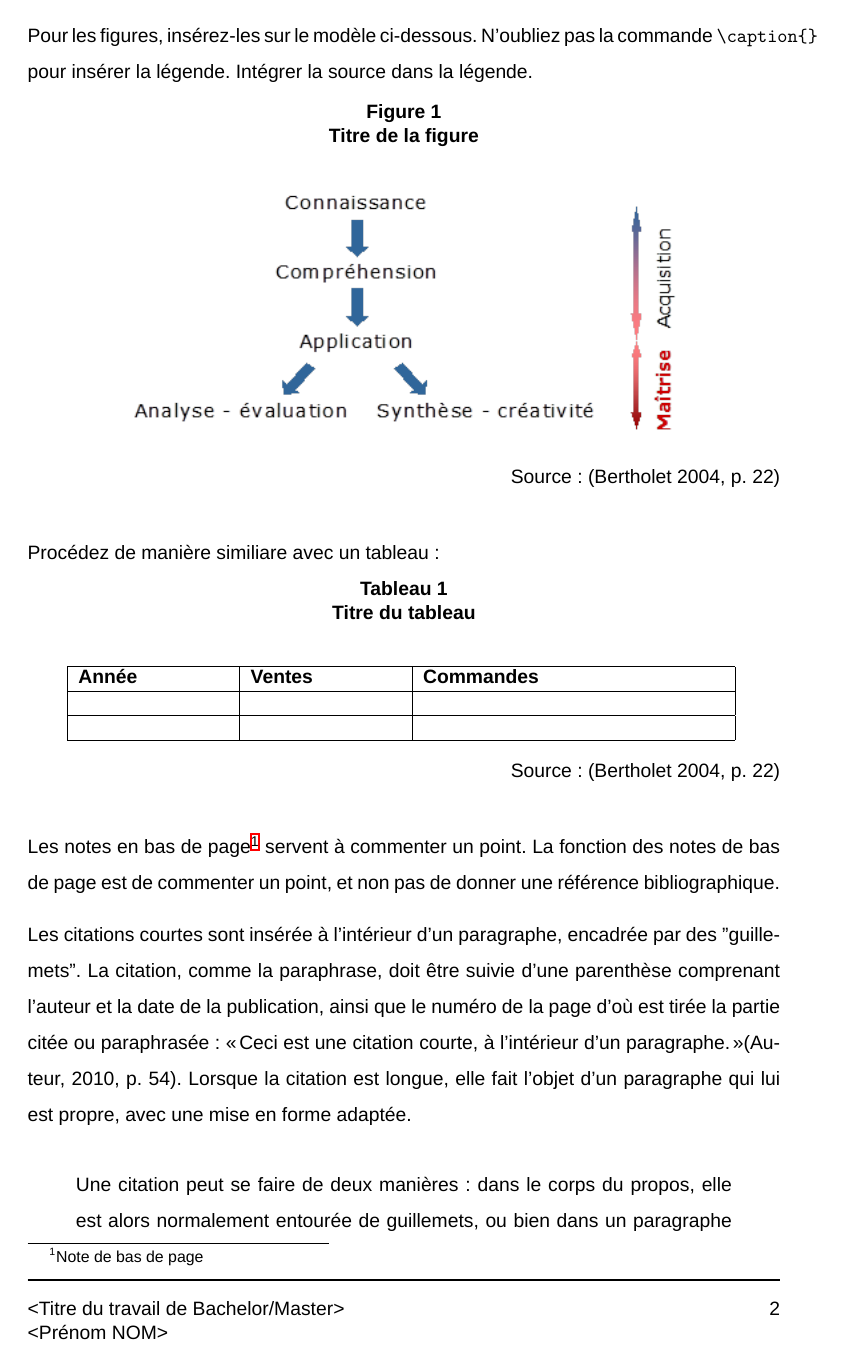
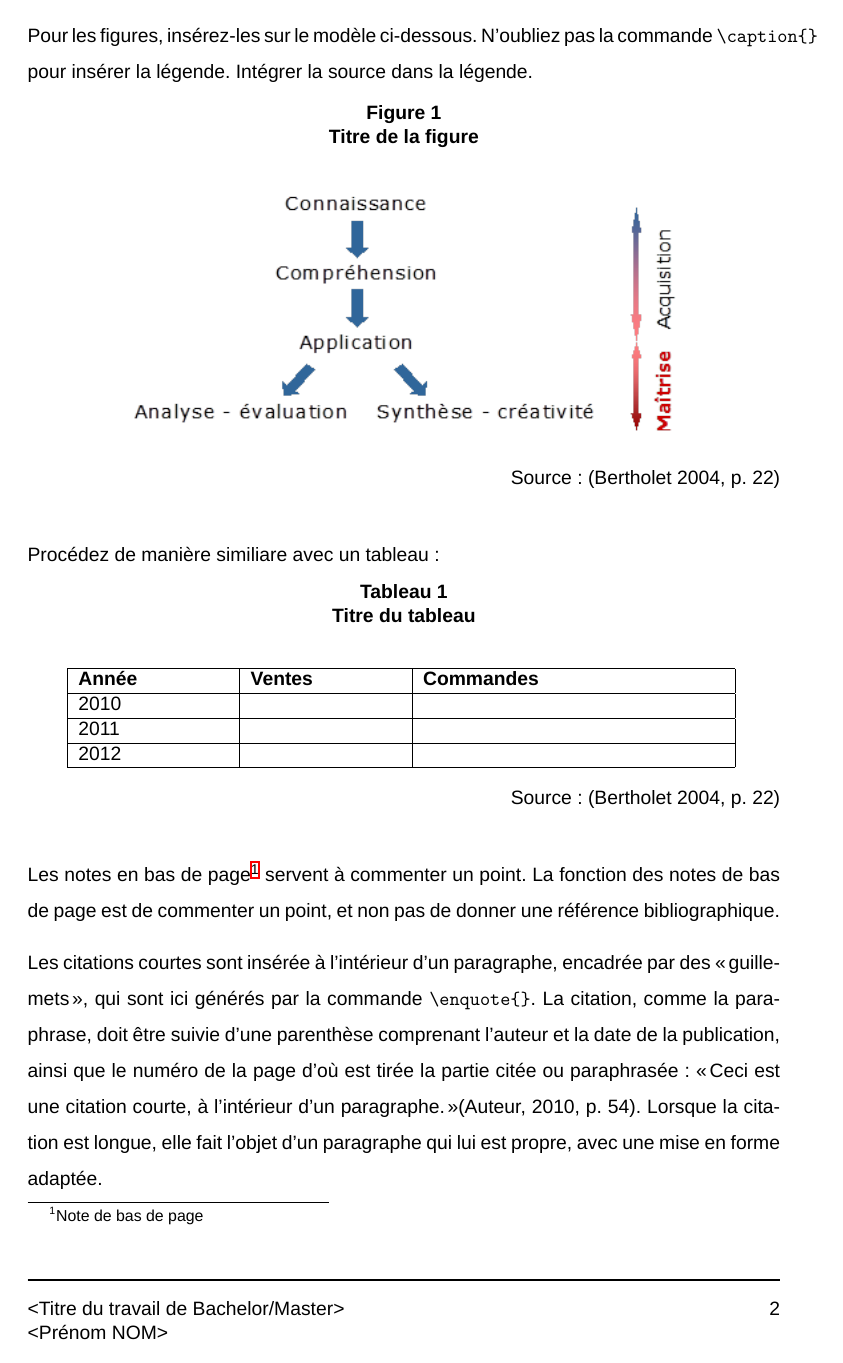
Before and after one commit to iGormilhit/model-td, a LaTeX document (2014-03-24_template_td.tex, which reads includes/006-intro.tex, preambule/preambule.tex): page 8 of 12. Compiled offline with XeLaTeX; a missing font is replaced by an installed copy or a similar font.

Commit message:
Intégration de citations

```diff
--- a/2014-03-24_template_td.tex
+++ b/2014-03-24_template_td.tex
@@ -11,7 +11,8 @@
 	%\input{preambule/customtoc}				% table des matières adaptée
 	\input{preambule/footerheader}				% en-têtes et pied-de page
 	\input{preambule/hegconstraints}			% différentes contraintes
-	\input{preambule/metadata}
+	\input{preambule/metadata}				% les métadonnées
+
 
 
 
--- a/includes/006-intro.tex
+++ b/includes/006-intro.tex
@@ -55,9 +55,11 @@ Procédez de manière similiare avec un tableau :
 			\hline
 			\textbf{Année} & \textbf{Ventes} & \textbf{Commandes} \\
 			\hline
-			 &  &  \\
+			2010 &  &  \\
 			\hline
-			 &  &  \\
+			2011 &  &  \\
+			\hline
+			2012 & & \\
 			\hline
 		\end{tabular}
 		\bigskip{}
@@ -69,7 +71,7 @@ Procédez de manière similiare avec un tableau :
 
 Les notes en bas de page\footnote{Note de bas de page} servent à commenter un point. La fonction des notes de bas de page est de commenter un point, et non pas de donner une référence bibliographique.
 
-Les citations courtes sont insérée à l'intérieur d'un paragraphe, encadrée par des "guillemets". La citation, comme la paraphrase, doit être suivie d'une parenthèse comprenant l'auteur et la date de la publication, ainsi que le numéro de la page d'où est tirée la partie citée ou paraphrasée : \enquote{Ceci est une citation courte, à l'intérieur d'un paragraphe.}(Auteur, 2010, p. 54). Lorsque la citation est longue, elle fait l'objet d'un paragraphe qui lui est propre, avec une mise en forme adaptée.
+Les citations courtes sont insérée à l'intérieur d'un paragraphe, encadrée par des \enquote{guillemets}, qui sont ici générés par la commande \verb?\enquote{}?. La citation, comme la paraphrase, doit être suivie d'une parenthèse comprenant l'auteur et la date de la publication, ainsi que le numéro de la page d'où est tirée la partie citée ou paraphrasée : \enquote{Ceci est une citation courte, à l'intérieur d'un paragraphe.}(Auteur, 2010, p. 54). Lorsque la citation est longue, elle fait l'objet d'un paragraphe qui lui est propre, avec une mise en forme adaptée.
 
 \begin{quote}
 	Une citation peut se faire de deux manières : dans le corps du propos, elle est alors normalement entourée de guillemets, ou bien dans un paragraphe spécifique. Elle est alors	généralement présentée avec des marqueurs typographiques particuliers : changement de la taille de police, de la marge etc.
--- a/preambule/preambule.tex
+++ b/preambule/preambule.tex
@@ -9,7 +9,7 @@
 \usepackage{polyglossia} % gestion des documents avec plusieurs langues
 \usepackage{url}
 	\setmainlanguage{french} % configure la langue principale
-\usepackage{csquotes} % guillemets français
+\usepackage{csquotes} % environnement de citation, gère les guillemets français
 
 
 \usepackage[a4paper]{geometry} % pour configurer les marges de la page
@@ -31,4 +31,4 @@
 \usepackage{caption} % pour les légendes
 \usepackage{setspace} % pour l'interligne
 \usepackage{array} % pour les largeur de colonnes, également pour les tableaux
-\usepackage{hyperref}
+\usepackage{hyperref} % pour les url et les liens internes
```
